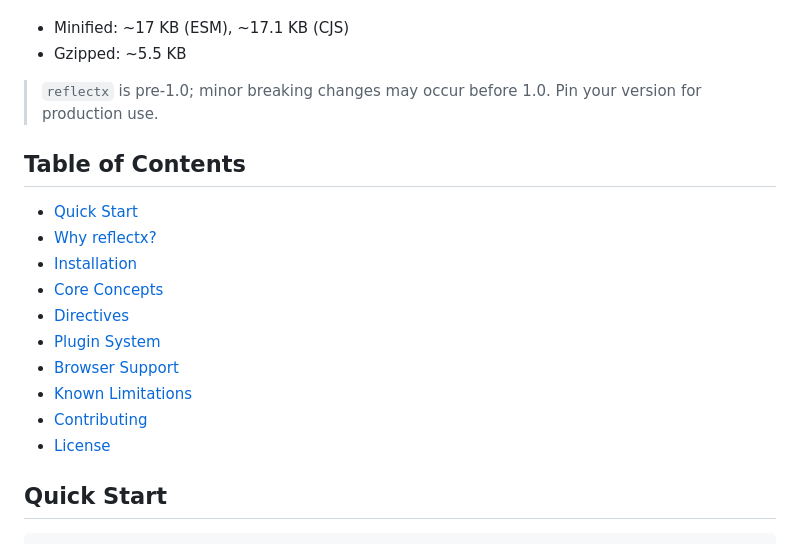
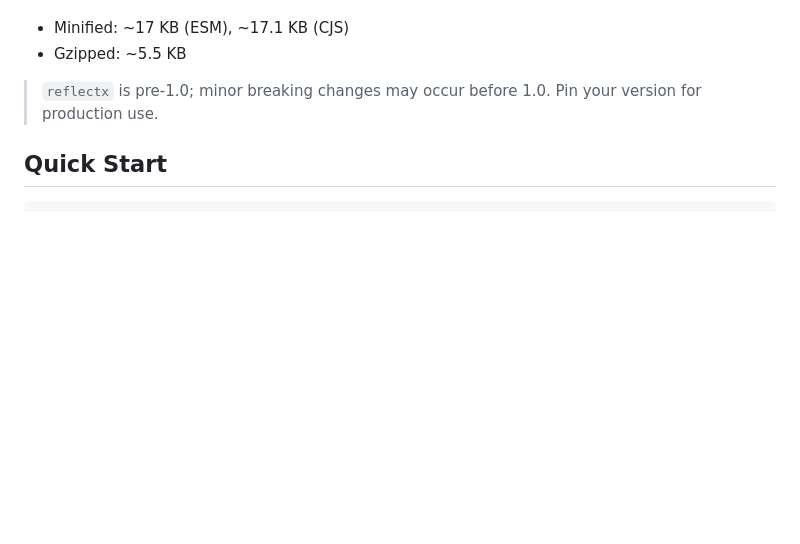
Before and after one commit to nativeforge/nativelayer-website, a Markdown page: __docs/reflectx.md, the part around the change. Rendered like a GitHub page; blank space fills up the shorter version.

Commit message:
reflectx doc

```diff
--- a/__docs/reflectx.md
+++ b/__docs/reflectx.md
@@ -14,19 +14,6 @@
 - Gzipped: ~5.5 KB
 
 > `reflectx` is pre-1.0; minor breaking changes may occur before 1.0. Pin your version for production use.
-
-## Table of Contents
-
-- [Quick Start](#quick-start)
-- [Why reflectx?](#why-reflectx)
-- [Installation](#installation)
-- [Core Concepts](#core-concepts)
-- [Directives](#directives)
-- [Plugin System](#plugin-system)
-- [Browser Support](#browser-support)
-- [Known Limitations](#known-limitations)
-- [Contributing](#contributing)
-- [License](#license)
 
 ## Quick Start
 
```
